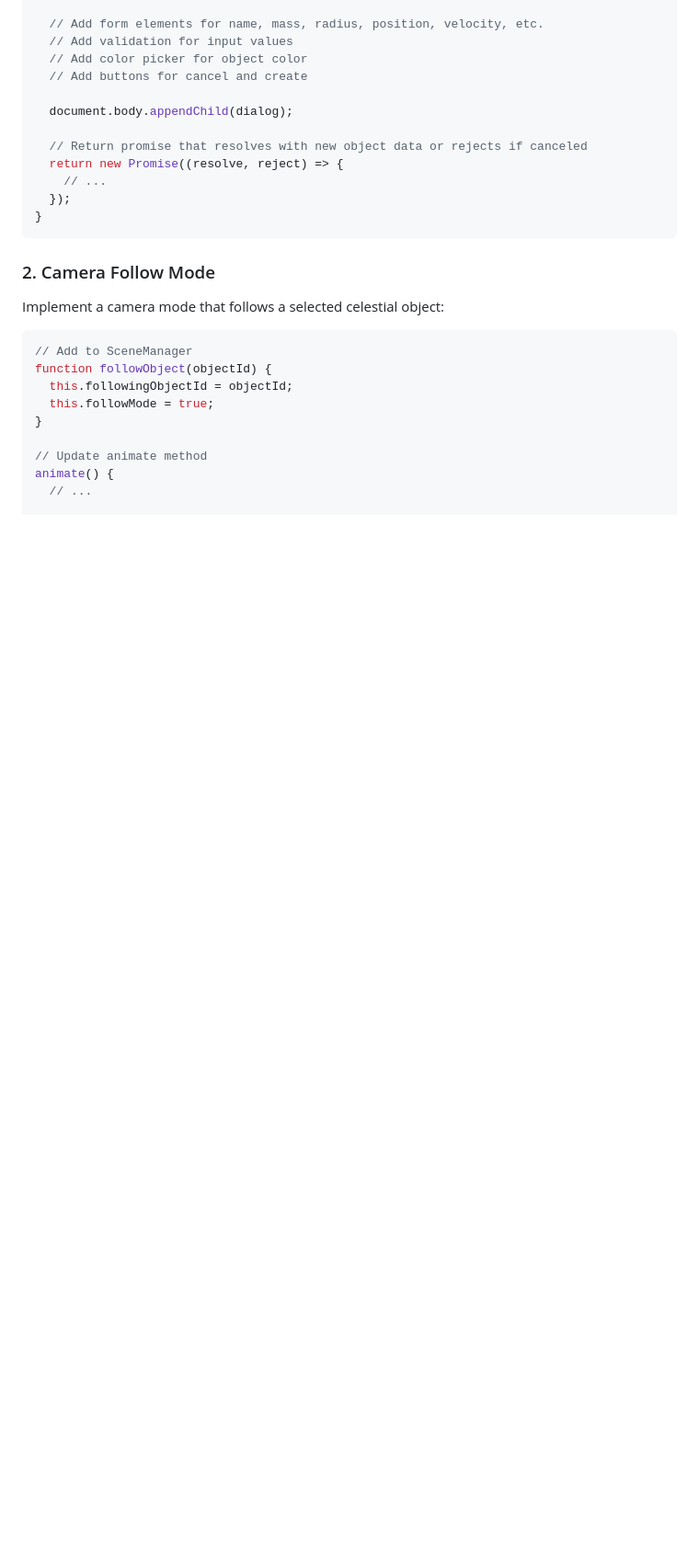
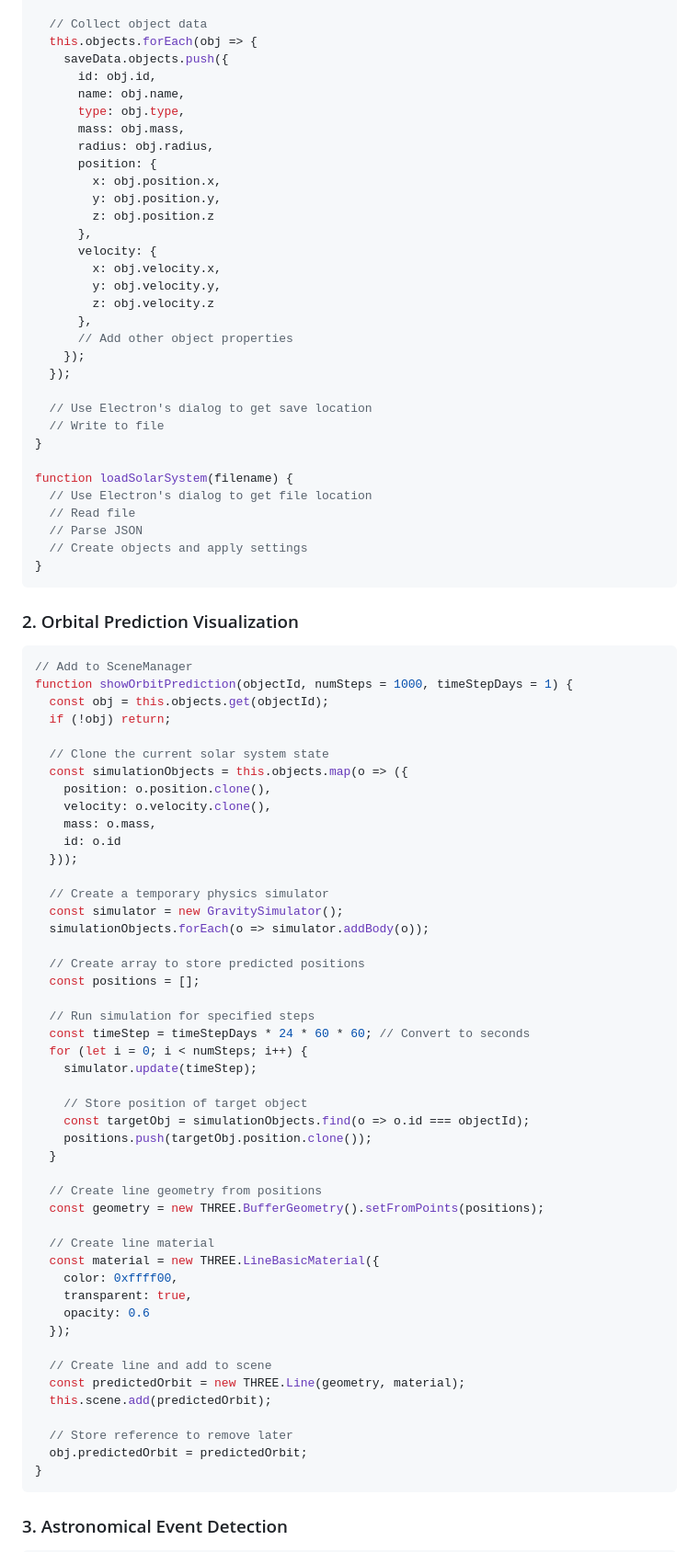
Before and after one commit to jamesmcarthur-3999/solar-system-physics-simulator, a Markdown page: NEXT_STEPS.md, the part around one of its changes. Shown at 92% size. Drawn GitHub-style; blank space fills up the shorter version.

Commit message:
Updated NEXT_STEPS.md to reflect recent progress

````diff
--- a/NEXT_STEPS.md
+++ b/NEXT_STEPS.md
@@ -77,30 +87,89 @@ function createObjectDialog() {
 
-  // Add form elements for name, mass, radius, position, velocity, etc.
-  // Add validation for input values
-  // Add color picker for object color
-  // Add buttons for cancel and create
+  // Collect object data
+  this.objects.forEach(obj => {
+    saveData.objects.push({
+      id: obj.id,
+      name: obj.name,
+      type: obj.type,
+      mass: obj.mass,
+      radius: obj.radius,
+      position: {
+        x: obj.position.x,
+        y: obj.position.y,
+        z: obj.position.z
+      },
+      velocity: {
+        x: obj.velocity.x,
+        y: obj.velocity.y,
+        z: obj.velocity.z
+      },
+      // Add other object properties
+    });
+  });
 
-  document.body.appendChild(dialog);
+  // Use Electron's dialog to get save location
+  // Write to file
+}
 
-  // Return promise that resolves with new object data or rejects if canceled
-  return new Promise((resolve, reject) => {
-    // ...
-  });
+function loadSolarSystem(filename) {
+  // Use Electron's dialog to get file location
+  // Read file
+  // Parse JSON
+  // Create objects and apply settings
 }
 ```
 
-### 2. Camera Follow Mode
-
-Implement a camera mode that follows a selected celestial object:
+### 2. Orbital Prediction Visualization
 
 ```javascript
 // Add to SceneManager
-function followObject(objectId) {
-  this.followingObjectId = objectId;
-  this.followMode = true;
+function showOrbitPrediction(objectId, numSteps = 1000, timeStepDays = 1) {
+  const obj = this.objects.get(objectId);
+  if (!obj) return;
+
+  // Clone the current solar system state
+  const simulationObjects = this.objects.map(o => ({
+    position: o.position.clone(),
+    velocity: o.velocity.clone(),
+    mass: o.mass,
+    id: o.id
+  }));
+
+  // Create a temporary physics simulator
+  const simulator = new GravitySimulator();
+  simulationObjects.forEach(o => simulator.addBody(o));
+
+  // Create array to store predicted positions
+  const positions = [];
+
+  // Run simulation for specified steps
+  const timeStep = timeStepDays * 24 * 60 * 60; // Convert to seconds
+  for (let i = 0; i < numSteps; i++) {
+    simulator.update(timeStep);
+
+    // Store position of target object
+    const targetObj = simulationObjects.find(o => o.id === objectId);
+    positions.push(targetObj.position.clone());
+  }
+
+  // Create line geometry from positions
+  const geometry = new THREE.BufferGeometry().setFromPoints(positions);
+
+  // Create line material
+  const material = new THREE.LineBasicMaterial({
+    color: 0xffff00,
+    transparent: true,
+    opacity: 0.6
+  });
+
+  // Create line and add to scene
+  const predictedOrbit = new THREE.Line(geometry, material);
+  this.scene.add(predictedOrbit);
+
+  // Store reference to remove later
+  obj.predictedOrbit = predictedOrbit;
 }
+```
 
-// Update animate method
-animate() {
-  // ...
+### 3. Astronomical Event Detection
 
````
Also changed, not shown: other parts of NEXT_STEPS.md (+79 -78 lines).
